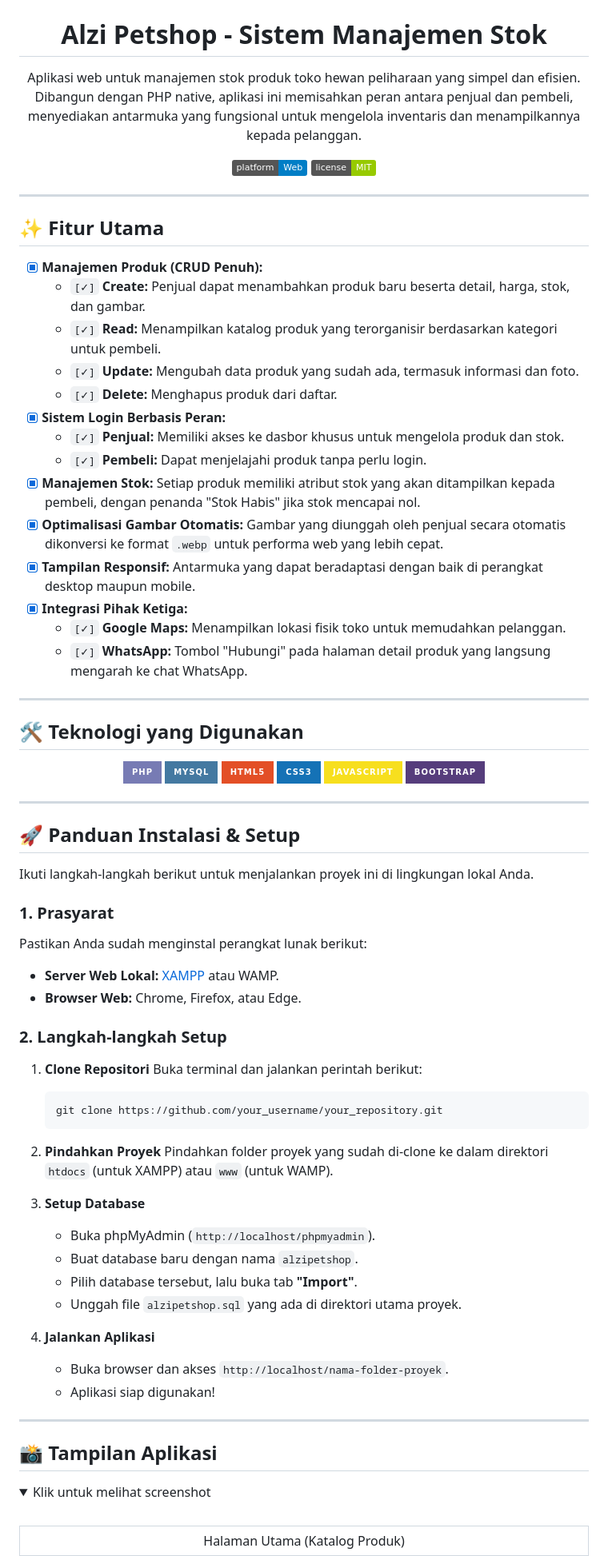
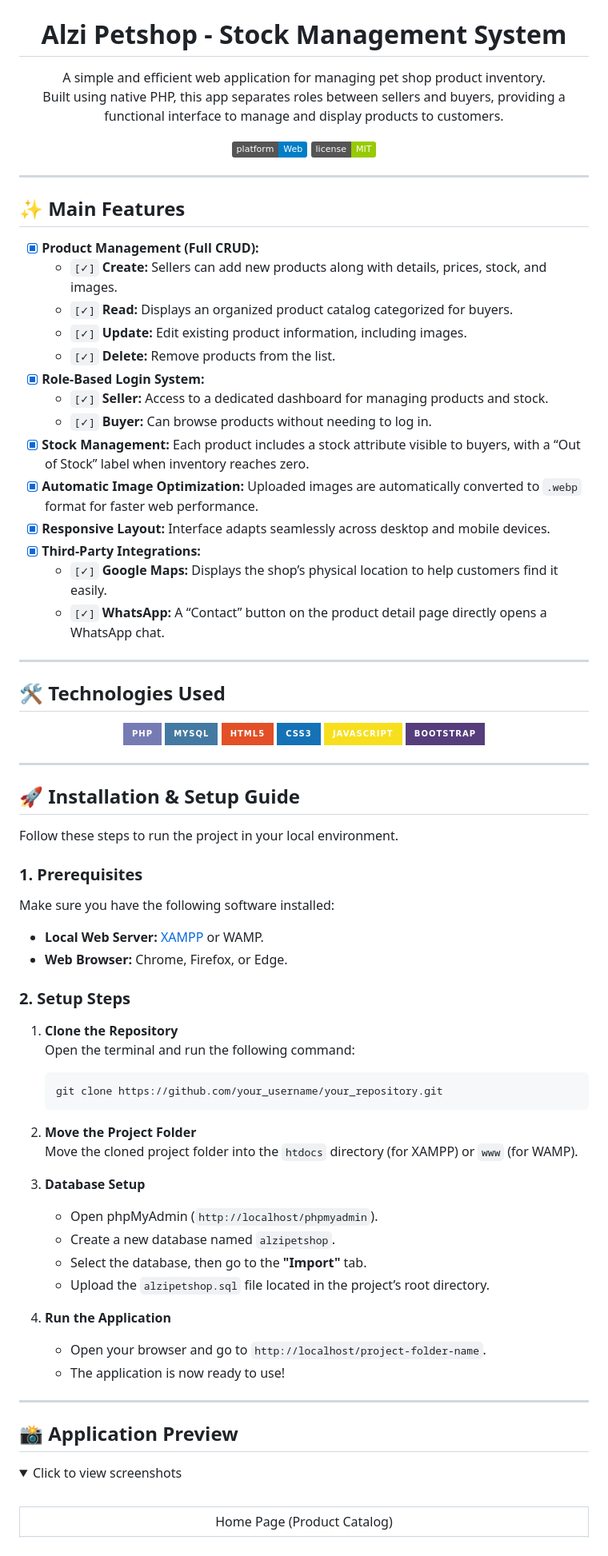
Before and after one commit to waferenka/Product-Stock, a Markdown page: README.md, the part around the change printed below. Shown: that part at 80% size. Rendered like a GitHub page; folded sections open; badges without logos.

````diff
--- a/README.md
+++ b/README.md
@@ -2,9 +2,10 @@
 
 <img src="imgs/landing.jpg" width="250" alt="Logo Alzi Petshop">
 
-# Alzi Petshop - Sistem Manajemen Stok
+# Alzi Petshop - Stock Management System
 
-Aplikasi web untuk manajemen stok produk toko hewan peliharaan yang simpel dan efisien. Dibangun dengan PHP native, aplikasi ini memisahkan peran antara penjual dan pembeli, menyediakan antarmuka yang fungsional untuk mengelola inventaris dan menampilkannya kepada pelanggan.
+A simple and efficient web application for managing pet shop product inventory.
+Built using native PHP, this app separates roles between sellers and buyers, providing a functional interface to manage and display products to customers.
 
 <p align="center">
   <img src="https://img.shields.io/badge/platform-Web-blue.svg" alt="Platform">
@@ -15,26 +16,26 @@ Aplikasi web untuk manajemen stok produk toko hewan peliharaan yang simpel dan e
 
 ---
 
-## ✨ Fitur Utama
+## ✨ Main Features
 
-- [x] **Manajemen Produk (CRUD Penuh):**
-  - `[✓]` **Create:** Penjual dapat menambahkan produk baru beserta detail, harga, stok, dan gambar.
-  - `[✓]` **Read:** Menampilkan katalog produk yang terorganisir berdasarkan kategori untuk pembeli.
-  - `[✓]` **Update:** Mengubah data produk yang sudah ada, termasuk informasi dan foto.
-  - `[✓]` **Delete:** Menghapus produk dari daftar.
-- [x] **Sistem Login Berbasis Peran:**
-  - `[✓]` **Penjual:** Memiliki akses ke dasbor khusus untuk mengelola produk dan stok.
-  - `[✓]` **Pembeli:** Dapat menjelajahi produk tanpa perlu login.
-- [x] **Manajemen Stok:** Setiap produk memiliki atribut stok yang akan ditampilkan kepada pembeli, dengan penanda "Stok Habis" jika stok mencapai nol.
-- [x] **Optimalisasi Gambar Otomatis:** Gambar yang diunggah oleh penjual secara otomatis dikonversi ke format `.webp` untuk performa web yang lebih cepat.
-- [x] **Tampilan Responsif:** Antarmuka yang dapat beradaptasi dengan baik di perangkat desktop maupun mobile.
-- [x] **Integrasi Pihak Ketiga:**
-  - `[✓]` **Google Maps:** Menampilkan lokasi fisik toko untuk memudahkan pelanggan.
-  - `[✓]` **WhatsApp:** Tombol "Hubungi" pada halaman detail produk yang langsung mengarah ke chat WhatsApp.
+- [x] **Product Management (Full CRUD):**
+  - `[✓]` **Create:** Sellers can add new products along with details, prices, stock, and images.
+  - `[✓]` **Read:** Displays an organized product catalog categorized for buyers.
+  - `[✓]` **Update:** Edit existing product information, including images.
+  - `[✓]` **Delete:** Remove products from the list.
+- [x] **Role-Based Login System:**
+  - `[✓]` **Seller:** Access to a dedicated dashboard for managing products and stock.
+  - `[✓]` **Buyer:** Can browse products without needing to log in.
+- [x] **Stock Management:** Each product includes a stock attribute visible to buyers, with a “Out of Stock” label when inventory reaches zero.
+- [x] **Automatic Image Optimization:** Uploaded images are automatically converted to `.webp` format for faster web performance.
+- [x] **Responsive Layout:** Interface adapts seamlessly across desktop and mobile devices.
+- [x] **Third-Party Integrations:**
+  - `[✓]` **Google Maps:** Displays the shop’s physical location to help customers find it easily.
+  - `[✓]` **WhatsApp:** A “Contact” button on the product detail page directly opens a WhatsApp chat.
 
 ---
 
-## 🛠️ Teknologi yang Digunakan
+## 🛠️ Technologies Used
 
 <div align="center">
     <img src="https://img.shields.io/badge/PHP-777BB4?style=for-the-badge&logo=php&logoColor=white" alt="PHP">
@@ -47,49 +48,49 @@ Aplikasi web untuk manajemen stok produk toko hewan peliharaan yang simpel dan e
 
 ---
 
-## 🚀 Panduan Instalasi & Setup
+## 🚀 Installation & Setup Guide
 
-Ikuti langkah-langkah berikut untuk menjalankan proyek ini di lingkungan lokal Anda.
+Follow these steps to run the project in your local environment.
 
-### **1. Prasyarat**
+### **1. Prerequisites**
 
-Pastikan Anda sudah menginstal perangkat lunak berikut:
+Make sure you have the following software installed:
 
-- **Server Web Lokal:** [XAMPP](https://www.apachefriends.org/index.html) atau WAMP.
-- **Browser Web:** Chrome, Firefox, atau Edge.
+- **Local Web Server:** [XAMPP](https://www.apachefriends.org/index.html) or WAMP.
+- **Web Browser:** Chrome, Firefox, or Edge.
 
-### **2. Langkah-langkah Setup**
+### **2. Setup Steps**
 
-1.  **Clone Repositori**
-    Buka terminal dan jalankan perintah berikut:
+1.  **Clone the Repository**
+    Open the terminal and run the following command:
 
     ```bash
     git clone https://github.com/your_username/your_repository.git
     ```
 
-2.  **Pindahkan Proyek**
-    Pindahkan folder proyek yang sudah di-clone ke dalam direktori `htdocs` (untuk XAMPP) atau `www` (untuk WAMP).
+2.  **Move the Project Folder**
+    Move the cloned project folder into the `htdocs` directory (for XAMPP) or `www` (for WAMP).
 
-3.  **Setup Database**
+3.  **Database Setup**
 
-    - Buka phpMyAdmin (`http://localhost/phpmyadmin`).
-    - Buat database baru dengan nama `alzipetshop`.
-    - Pilih database tersebut, lalu buka tab **"Import"**.
-    - Unggah file `alzipetshop.sql` yang ada di direktori utama proyek.
+    - Open phpMyAdmin (`http://localhost/phpmyadmin`).
+    - Create a new database named `alzipetshop`.
+    - Select the database, then go to the **"Import"** tab.
+    - Upload the `alzipetshop.sql` file located in the project’s root directory.
 
-4.  **Jalankan Aplikasi**
-    - Buka browser dan akses `http://localhost/nama-folder-proyek`.
-    - Aplikasi siap digunakan!
+4.  **Run the Application**
+    - Open your browser and go to `http://localhost/project-folder-name`.
+    - The application is now ready to use!
 
 ---
 
-## 📸 Tampilan Aplikasi
+## 📸 Application Preview
 
 <details>
-<summary>Klik untuk melihat screenshot</summary>
+<summary>Click to view screenshots</summary>
 <br>
 <table>
   <tr>
-    <td><center>Halaman Utama (Katalog Produk)</center></td>
+    <td><center>Home Page (Product Catalog)</center></td>
   </tr>
   <tr>
````
Also changed, not shown: other parts of README.md (+8 -7 lines).
